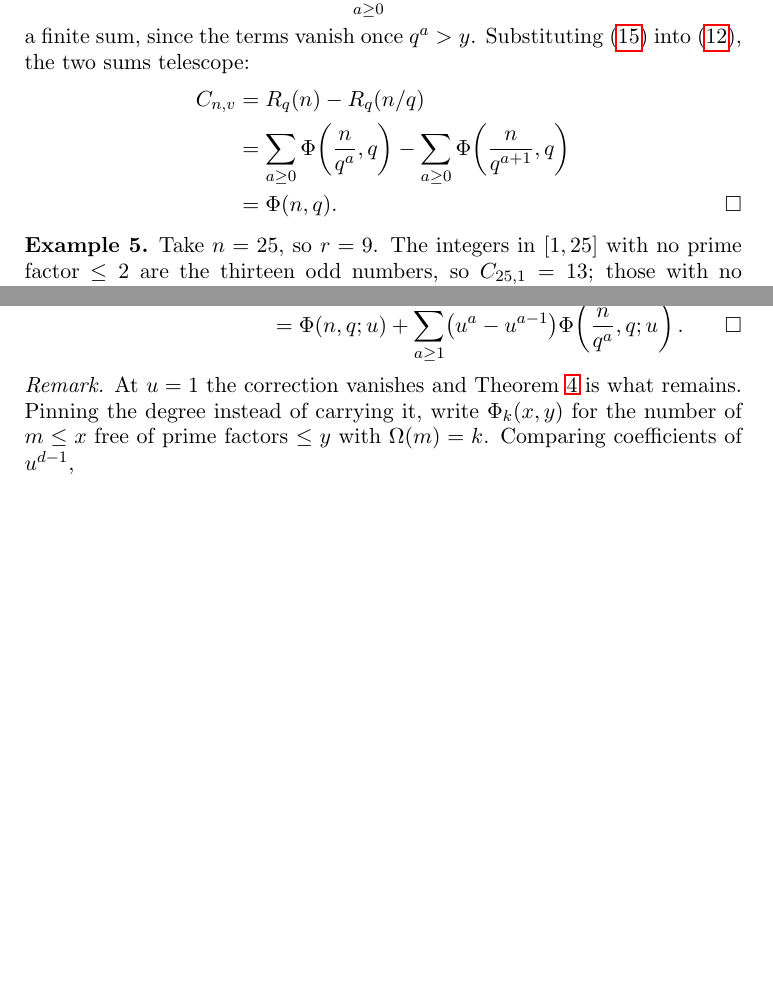
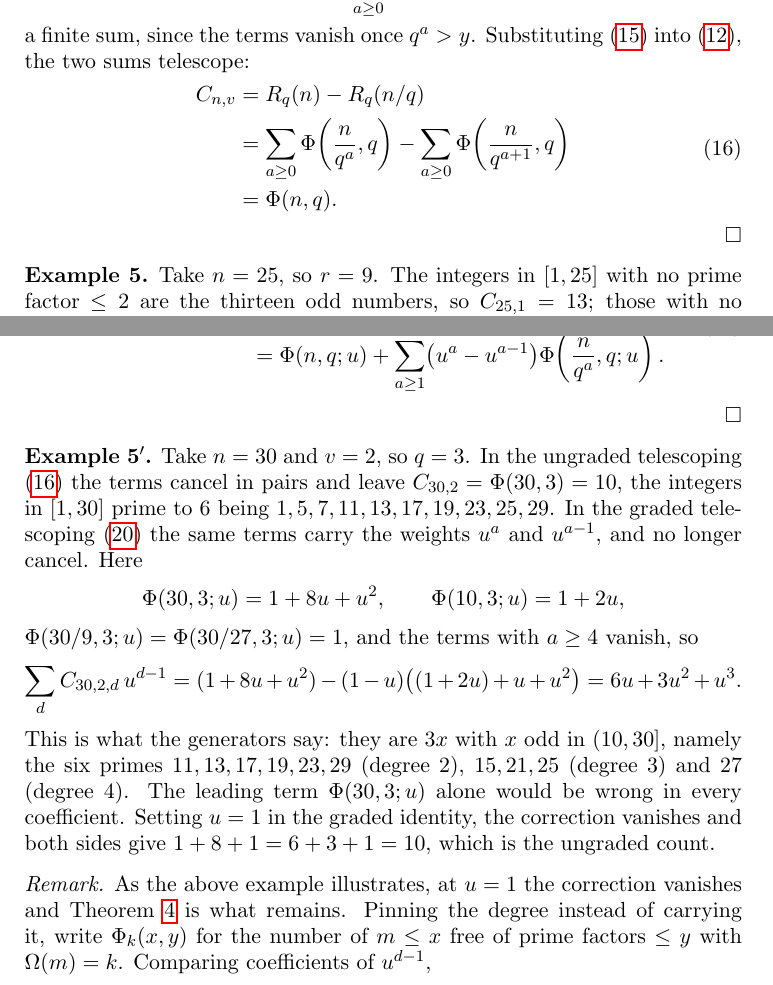
Before and after one commit to JaTaSn/arithmetical-functions-truncations, a LaTeX paper (arxiv/dirichlet-revisited/truncations-revisited.tex): two parts of pages 4 and 5 of 24 before the commit and two parts of pages 4 and 5 of 25 after it, joined at a grey line, cut so that both start at the same text, the shorter picture padded with empty space. Compiled offline with pdfLaTeX.

Commit message:
v2: Example 5', numbered telescopings and Sect. 4.2 series; now 25 pages
Co-Authored-By: Claude Opus 5.5 <noreply@anthropic.com>

```diff
--- a/arxiv/dirichlet-revisited/truncations-revisited.tex
+++ b/arxiv/dirichlet-revisited/truncations-revisited.tex
@@ -210,6 +216,9 @@
 \theoremstyle{definition}
 \newtheorem{definition}{Definition}
 \newtheorem{example}[definition]{Example}
+% Example 5' (graded, after Theorem 4', added in v2): outside the shared counter, like
+% Theorem 4', so that every later number of v1 survives.
+\newtheorem*{exampleprime}{Example~\ref*{ex:n25}\({}'\)}
 \theoremstyle{remark}
 \newtheorem{remark}[definition]{Remark}
 \newtheorem*{remark*}{Remark}
@@ -459,15 +468,17 @@ so \(R_p\) and \(\Phi\) differ precisely by the multiples of \(p\) that are
   \end{equation}
   a finite sum, since the terms vanish once \(q^{a} > y\). Substituting
   \eqref{eq:Rsum} into \eqref{eq:CasR}, the two sums telescope:
-  \begin{align*}
+  \begin{equation}\label{eq:telescope}
+  \begin{split}
     C_{n,v}&= R_q(n)-R_q(n/q)\\
            &= \sum_{a \ge 0}\Phi\!\left(\frac{n}{q^{a}},q\right)
             -\sum_{a \ge 0}\Phi\!\left(\frac{n}{q^{a+1}},q\right)\\
-           &= \Phi(n,q).\qedhere
-  \end{align*}
-\end{proof}
-
-\begin{example}
+           &= \Phi(n,q).
+  \end{split}
+  \end{equation}
+\end{proof}
+
+\begin{example}\label{ex:n25}
   Take \(n = 25\), so \(r = 9\). The integers in \([1,25]\) with no prime factor
   \(\le 2\) are the thirteen odd numbers, so \(C_{25,1} = 13\); those with no
   prime factor \(\le 3\) are \(1,5,7,11,13,17,19,23,25\), so \(C_{25,2} = 9\);
@@ -511,18 +522,45 @@ Note that the telescoping survives, and that specialising \(u = 1\) recovers
   \(m = q^{a}m'\) as in the proof of Theorem~\ref{thm:main}, now with
   \(u^{\Om(m)} = u^{a}u^{\Om(m')}\), gives
   \(R_q(y;u) = \sum_{a \ge 0}u^{a}\,\Phi(y/q^{a},q;u)\), and therefore
-  \begin{align*}
+  \begin{equation}\label{eq:telescopeu}
+  \begin{split}
     R_q(n;u)-R_q(n/q;u)
       &= \sum_{a \ge 0}u^{a}\,\Phi\!\left(\frac{n}{q^{a}},q;u\right)
         -\sum_{a \ge 1}u^{a-1}\,\Phi\!\left(\frac{n}{q^{a}},q;u\right)\\
       &= \Phi(n,q;u)+\sum_{a \ge 1}\bigl(u^{a}-u^{a-1}\bigr)
-        \Phi\!\left(\frac{n}{q^{a}},q;u\right).\qedhere
-  \end{align*}
-\end{proof}
+        \Phi\!\left(\frac{n}{q^{a}},q;u\right).
+  \end{split}
+  \end{equation}
+\end{proof}
+
+\begin{exampleprime}
+  Take \(n = 30\) and \(v = 2\), so \(q = 3\). In the ungraded telescoping
+  \eqref{eq:telescope} the terms cancel in pairs and leave
+  \(C_{30,2} = \Phi(30,3) = 10\), the integers in \([1,30]\) prime to \(6\)
+  being \(1,5,7,11,13,17,19,23,25,29\). In the graded telescoping
+  \eqref{eq:telescopeu} the same terms carry the weights \(u^{a}\) and
+  \(u^{a-1}\), and no longer cancel. Here
+  \[
+    \Phi(30,3;u) = 1+8u+u^{2},\qquad \Phi(10,3;u) = 1+2u,
+  \]
+  \(\Phi(30/9,3;u) = \Phi(30/27,3;u) = 1\), and the terms with \(a \ge 4\)
+  vanish, so
+  \[
+    \sum_{d}C_{30,2,d}\,u^{d-1}
+      = (1+8u+u^{2})-(1-u)\bigl((1+2u)+u+u^{2}\bigr)
+      = 6u+3u^{2}+u^{3}.
+  \]
+  This is what the generators say: they are \(3x\) with \(x\) odd in
+  \((10,30]\), namely the six primes \(11,13,17,19,23,29\) (degree \(2\)),
+  \(15,21,25\) (degree \(3\)) and \(27\) (degree \(4\)). The leading term
+  \(\Phi(30,3;u)\) alone would be wrong in every coefficient. Setting \(u = 1\)
+  in the graded identity, the correction vanishes and both sides give
+  \(1+8+1 = 6+3+1 = 10\), which is the ungraded count.
+\end{exampleprime}
 
 \begin{remark*}
-  At \(u = 1\) the correction vanishes and Theorem~\ref{thm:main} is what
-  remains. Pinning the degree instead of carrying it, write \(\Phi_{k}(x,y)\) for
+  As the above example illustrates, at \(u = 1\) the correction vanishes and
+  Theorem~\ref{thm:main} is what remains. Pinning the degree instead of carrying it, write \(\Phi_{k}(x,y)\) for
   the number of \(m \le x\) free of prime factors \(\le y\) with \(\Om(m) = k\).
   Comparing coefficients of \(u^{d-1}\),
   \[
```
Also changed, not shown: arxiv/dirichlet-revisited/SUBMISSION.txt (+7 -3 lines), dirichlet-revisited/article/truncations-revisited.tex (+54 -14 lines), dirichlet-revisited/article/truncations-revisited.pdf, arxiv/dirichlet-revisited/truncations-revisited.tex (12 more changed lines).
